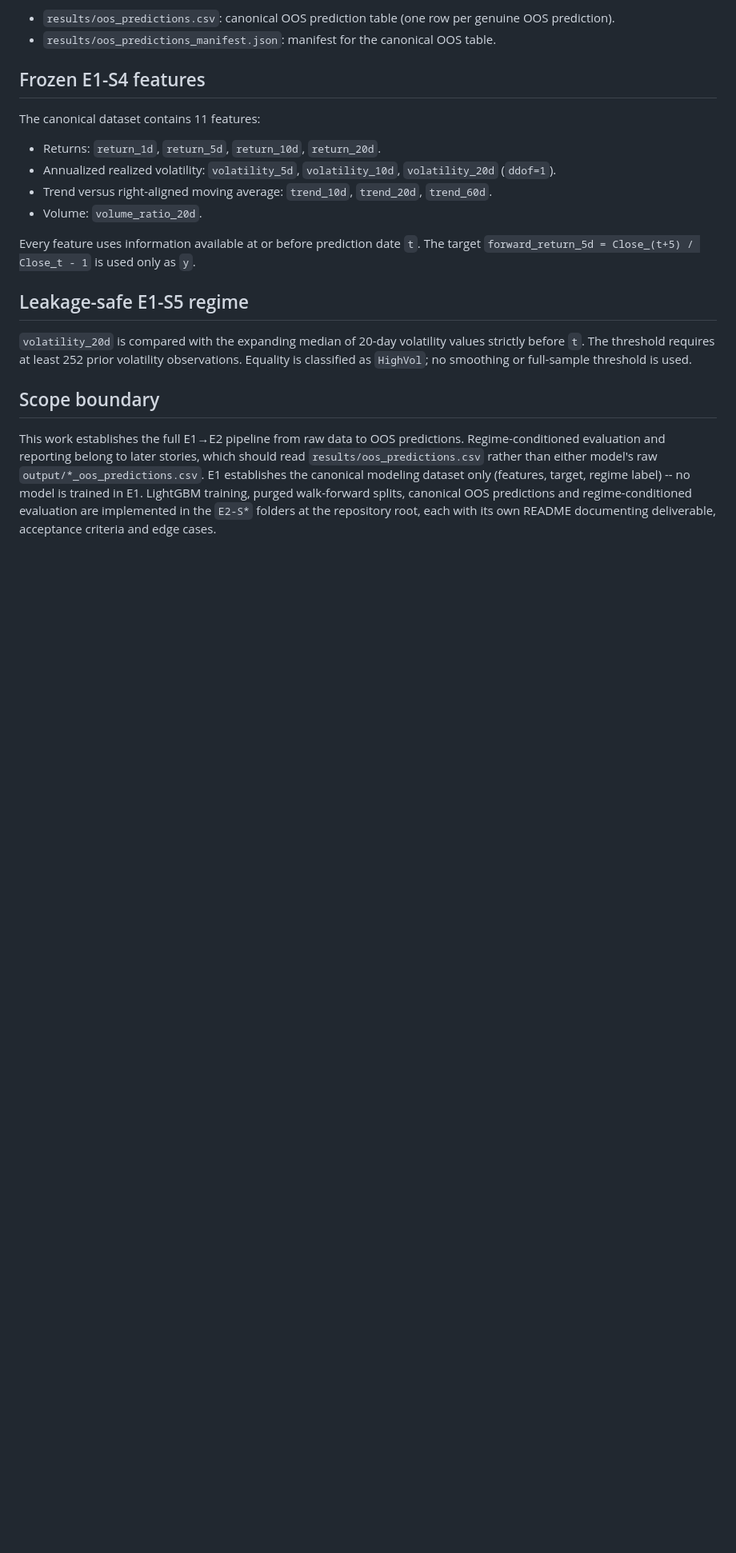
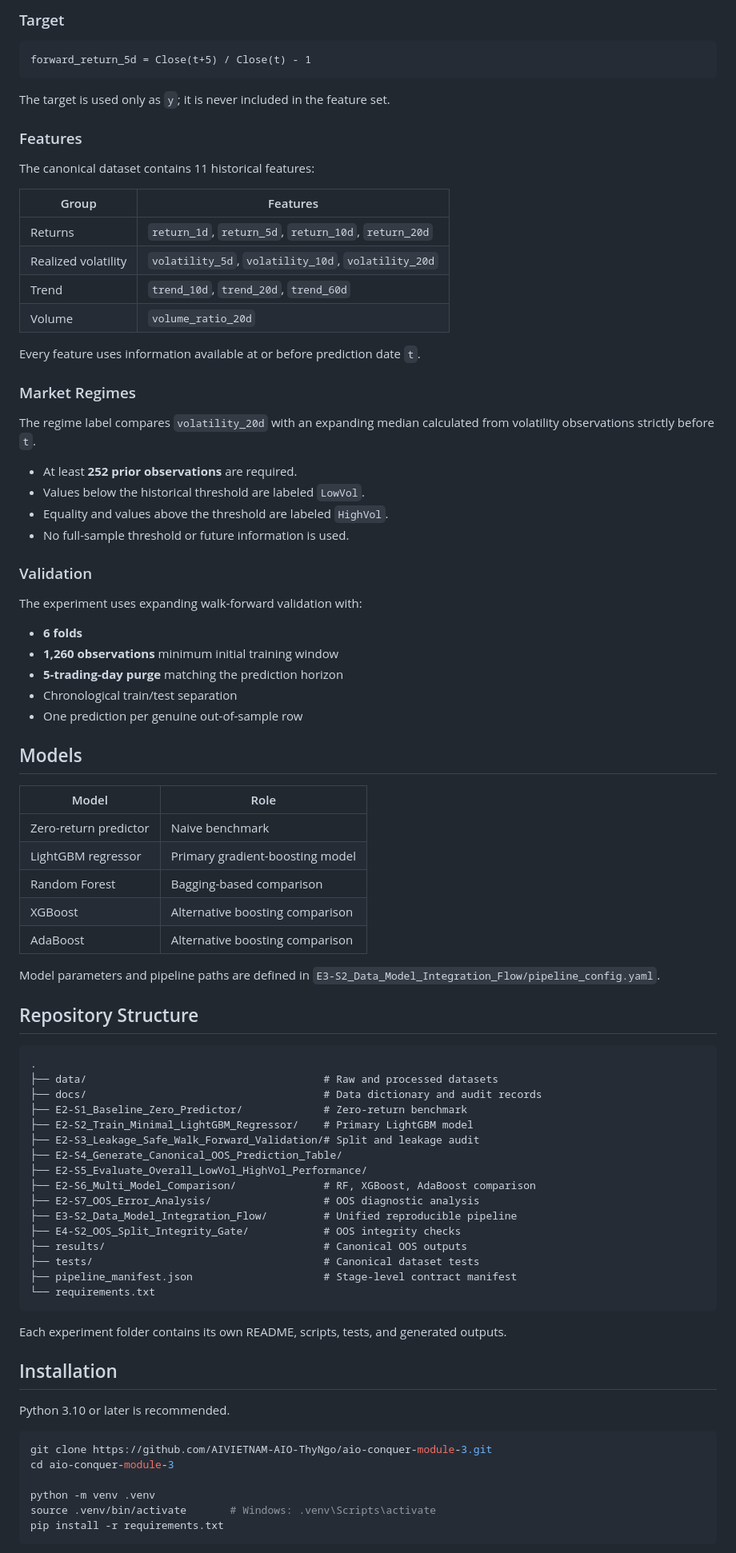
Before and after one commit to AIVIETNAM-AIO-ThyNgo/aio-conquer-module-3, a Markdown page: README.md, the part around one of its changes. Shown at 80% size. GitHub-like rendering; blank space fills up the shorter version.

````diff
--- a/README.md
+++ b/README.md
@@ -74,27 +47,89 @@ The pipeline reuses the shared `splits.py` and `metrics.py` from E2-S1 rather th
 
-- `results/oos_predictions.csv`: canonical OOS prediction table (one row per genuine OOS prediction).
-- `results/oos_predictions_manifest.json`: manifest for the canonical OOS table.
+### Target
 
-## Frozen E1-S4 features
+```text
+forward_return_5d = Close(t+5) / Close(t) - 1
+```
 
-The canonical dataset contains 11 features:
+The target is used only as `y`; it is never included in the feature set.
 
-- Returns: `return_1d`, `return_5d`, `return_10d`, `return_20d`.
-- Annualized realized volatility: `volatility_5d`, `volatility_10d`, `volatility_20d` (`ddof=1`).
-- Trend versus right-aligned moving average: `trend_10d`, `trend_20d`, `trend_60d`.
-- Volume: `volume_ratio_20d`.
+### Features
 
-Every feature uses information available at or before prediction date `t`. The target `forward_return_5d = Close_(t+5) / Close_t - 1` is used only as `y`.
+The canonical dataset contains 11 historical features:
 
-## Leakage-safe E1-S5 regime
+| Group | Features |
+|---|---|
+| Returns | `return_1d`, `return_5d`, `return_10d`, `return_20d` |
+| Realized volatility | `volatility_5d`, `volatility_10d`, `volatility_20d` |
+| Trend | `trend_10d`, `trend_20d`, `trend_60d` |
+| Volume | `volume_ratio_20d` |
 
-`volatility_20d` is compared with the expanding median of 20-day volatility values strictly before `t`. The threshold requires at least 252 prior volatility observations. Equality is classified as `HighVol`; no smoothing or full-sample threshold is used.
+Every feature uses information available at or before prediction date `t`.
 
-## Scope boundary
+### Market Regimes
 
-This work establishes the full E1→E2 pipeline from raw data to OOS predictions. Regime-conditioned evaluation and reporting belong to later stories, which should read `results/oos_predictions.csv` rather than either model's raw `output/*_oos_predictions.csv`.
-E1 establishes the canonical modeling dataset only (features, target, regime
-label) -- no model is trained in E1. LightGBM training, purged walk-forward
-splits, canonical OOS predictions and regime-conditioned evaluation are
-implemented in the `E2-S*` folders at the repository root, each with its own
-README documenting deliverable, acceptance criteria and edge cases.
+The regime label compares `volatility_20d` with an expanding median calculated from volatility observations strictly before `t`.
+
+- At least **252 prior observations** are required.
+- Values below the historical threshold are labeled `LowVol`.
+- Equality and values above the threshold are labeled `HighVol`.
+- No full-sample threshold or future information is used.
+
+### Validation
+
+The experiment uses expanding walk-forward validation with:
+
+- **6 folds**
+- **1,260 observations** minimum initial training window
+- **5-trading-day purge** matching the prediction horizon
+- Chronological train/test separation
+- One prediction per genuine out-of-sample row
+
+## Models
+
+| Model | Role |
+|---|---|
+| Zero-return predictor | Naive benchmark |
+| LightGBM regressor | Primary gradient-boosting model |
+| Random Forest | Bagging-based comparison |
+| XGBoost | Alternative boosting comparison |
+| AdaBoost | Alternative boosting comparison |
+
+Model parameters and pipeline paths are defined in `E3-S2_Data_Model_Integration_Flow/pipeline_config.yaml`.
+
+## Repository Structure
+
+```text
+.
+├── data/                                      # Raw and processed datasets
+├── docs/                                      # Data dictionary and audit records
+├── E2-S1_Baseline_Zero_Predictor/             # Zero-return benchmark
+├── E2-S2_Train_Minimal_LightGBM_Regressor/    # Primary LightGBM model
+├── E2-S3_Leakage_Safe_Walk_Forward_Validation/# Split and leakage audit
+├── E2-S4_Generate_Canonical_OOS_Prediction_Table/
+├── E2-S5_Evaluate_Overall_LowVol_HighVol_Performance/
+├── E2-S6_Multi_Model_Comparison/              # RF, XGBoost, AdaBoost comparison
+├── E2-S7_OOS_Error_Analysis/                  # OOS diagnostic analysis
+├── E3-S2_Data_Model_Integration_Flow/         # Unified reproducible pipeline
+├── E4-S2_OOS_Split_Integrity_Gate/            # OOS integrity checks
+├── results/                                   # Canonical OOS outputs
+├── tests/                                     # Canonical dataset tests
+├── pipeline_manifest.json                     # Stage-level contract manifest
+└── requirements.txt
+```
+
+Each experiment folder contains its own README, scripts, tests, and generated outputs.
+
+## Installation
+
+Python 3.10 or later is recommended.
+
+```bash
+git clone https://github.com/AIVIETNAM-AIO-ThyNgo/aio-conquer-module-3.git
+cd aio-conquer-module-3
+
+python -m venv .venv
+source .venv/bin/activate       # Windows: .venv\Scripts\activate
+pip install -r requirements.txt
+```
+
````
Also changed, not shown: other parts of README.md (+107 -58 lines).
